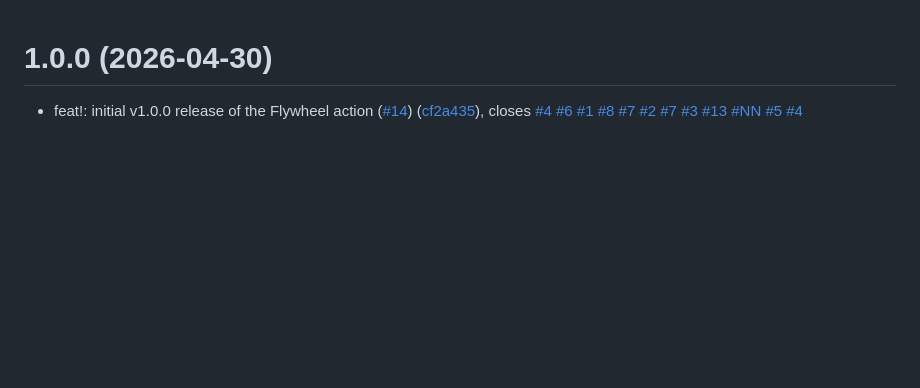
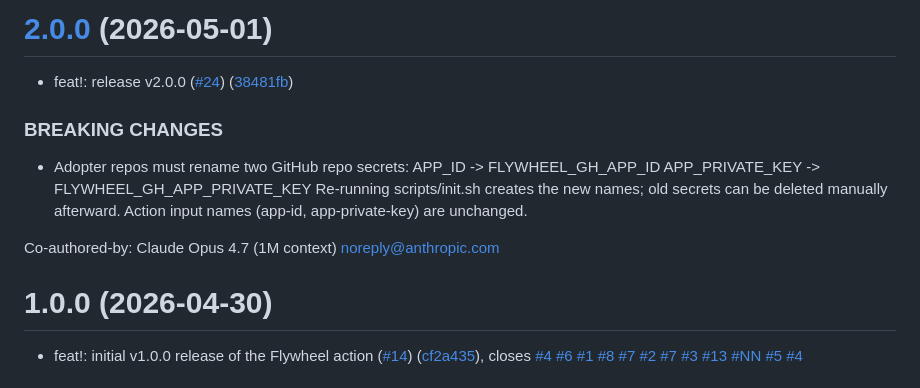
Before and after one commit to point-source/flywheel, a Markdown page: CHANGELOG.md, the part around the change. Drawn GitHub-style; blank space fills up the shorter version.

Commit message:
chore(release): 2.0.0
# [2.0.0](https://github.com/point-source/flywheel/compare/v1.0.0...v2.0.0) (2026-05-01)

* feat!: release v2.0.0 ([#24](https://github.com/point-source/flywheel/issues/24)) ([5c0ba62](https://github.com/point-source/flywheel/commit/5c0ba622c0b074a87dd5d675cc07b886488e27e4))

### BREAKING CHANGES

* Adopter repos must rename two GitHub repo secrets:
  APP_ID            -> FLYWHEEL_GH_APP_ID
  APP_PRIVATE_KEY   -> FLYWHEEL_GH_APP_PRIVATE_KEY
Re-running scripts/init.sh creates the new names; old secrets can be
deleted manually afterward. Action input names (app-id, app-private-key)
are unchanged.

Co-authored-by: Claude Opus 4.7 (1M context) <noreply@anthropic.com>

```diff
--- a/CHANGELOG.md
+++ b/CHANGELOG.md
@@ -1,3 +1,20 @@
+# [2.0.0](https://github.com/point-source/flywheel/compare/v1.0.0...v2.0.0) (2026-05-01)
+
+
+* feat!: release v2.0.0 ([#24](https://github.com/point-source/flywheel/issues/24)) ([38481fb](https://github.com/point-source/flywheel/commit/38481fbe3b3c840093892831d423109a1f530590))
+
+
+### BREAKING CHANGES
+
+* Adopter repos must rename two GitHub repo secrets:
+  APP_ID            -> FLYWHEEL_GH_APP_ID
+  APP_PRIVATE_KEY   -> FLYWHEEL_GH_APP_PRIVATE_KEY
+Re-running scripts/init.sh creates the new names; old secrets can be
+deleted manually afterward. Action input names (app-id, app-private-key)
+are unchanged.
+
+Co-authored-by: Claude Opus 4.7 (1M context) <noreply@anthropic.com>
+
 # 1.0.0 (2026-04-30)
 
 
```
